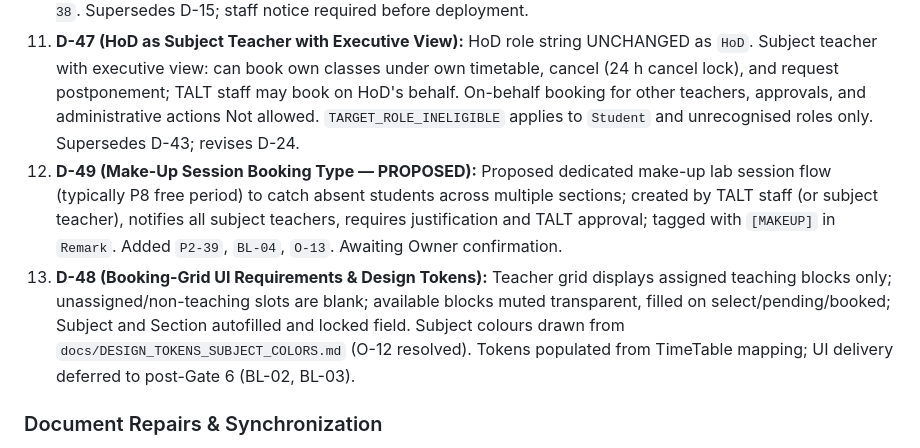
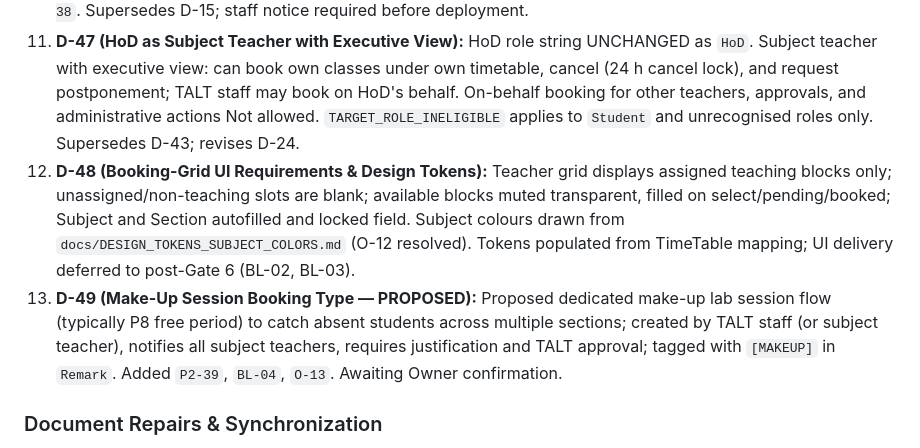
Before and after one commit to nattapat-poo/LabBooking, a Markdown page: docs/DevLog.md, the part around the change. GitHub-like rendering.

Commit message:
docs(devlog): ensure strict numerical ordering of decisions D-37..D-49

```diff
--- a/docs/DevLog.md
+++ b/docs/DevLog.md
@@ -30,8 +30,8 @@
 9. **D-45 (ADR-0002 Reconfirmed):** SuperAdmin via Script Property, PIN removal, project schema authority, global standards update deferred.
 10. **D-46 (Timetable Assignment Rule):** Owner confirmed Option B (PRD assignment rule). Stricter than live code: bookings require an existing assigned teaching block with matching Subject and Section. Free periods, non-teaching blocks (Homeroom, Study Hall, LD, meetings), and teachers with zero `Index` rows are rejected (`TIMETABLE_NOT_ASSIGNED`). Identity failure throws `TIMETABLE_USER_UNRESOLVED` fail-closed. Added `P2-37` and `P2-38`. Supersedes D-15; staff notice required before deployment.
 11. **D-47 (HoD as Subject Teacher with Executive View):** HoD role string UNCHANGED as `HoD`. Subject teacher with executive view: can book own classes under own timetable, cancel (24 h cancel lock), and request postponement; TALT staff may book on HoD's behalf. On-behalf booking for other teachers, approvals, and administrative actions Not allowed. `TARGET_ROLE_INELIGIBLE` applies to `Student` and unrecognised roles only. Supersedes D-43; revises D-24.
+12. **D-48 (Booking-Grid UI Requirements & Design Tokens):** Teacher grid displays assigned teaching blocks only; unassigned/non-teaching slots are blank; available blocks muted transparent, filled on select/pending/booked; Subject and Section autofilled and locked field. Subject colours drawn from `docs/DESIGN_TOKENS_SUBJECT_COLORS.md` (O-12 resolved). Tokens populated from TimeTable mapping; UI delivery deferred to post-Gate 6 (BL-02, BL-03).
 13. **D-49 (Make-Up Session Booking Type — PROPOSED):** Proposed dedicated make-up lab session flow (typically P8 free period) to catch absent students across multiple sections; created by TALT staff (or subject teacher), notifies all subject teachers, requires justification and TALT approval; tagged with `[MAKEUP]` in `Remark`. Added `P2-39`, `BL-04`, `O-13`. Awaiting Owner confirmation.
-12. **D-48 (Booking-Grid UI Requirements & Design Tokens):** Teacher grid displays assigned teaching blocks only; unassigned/non-teaching slots are blank; available blocks muted transparent, filled on select/pending/booked; Subject and Section autofilled and locked field. Subject colours drawn from `docs/DESIGN_TOKENS_SUBJECT_COLORS.md` (O-12 resolved). Tokens populated from TimeTable mapping; UI delivery deferred to post-Gate 6 (BL-02, BL-03).
 
 ### Document Repairs & Synchronization
 * **Locked PRD Repaired:** Restored `docs/Lab Booking App - PRD v1.1.3c.md` from `main` to undo inadvertent reversion of 1.4.0a text; added single superseding banner line matching Appendix and Design Spec.
```
